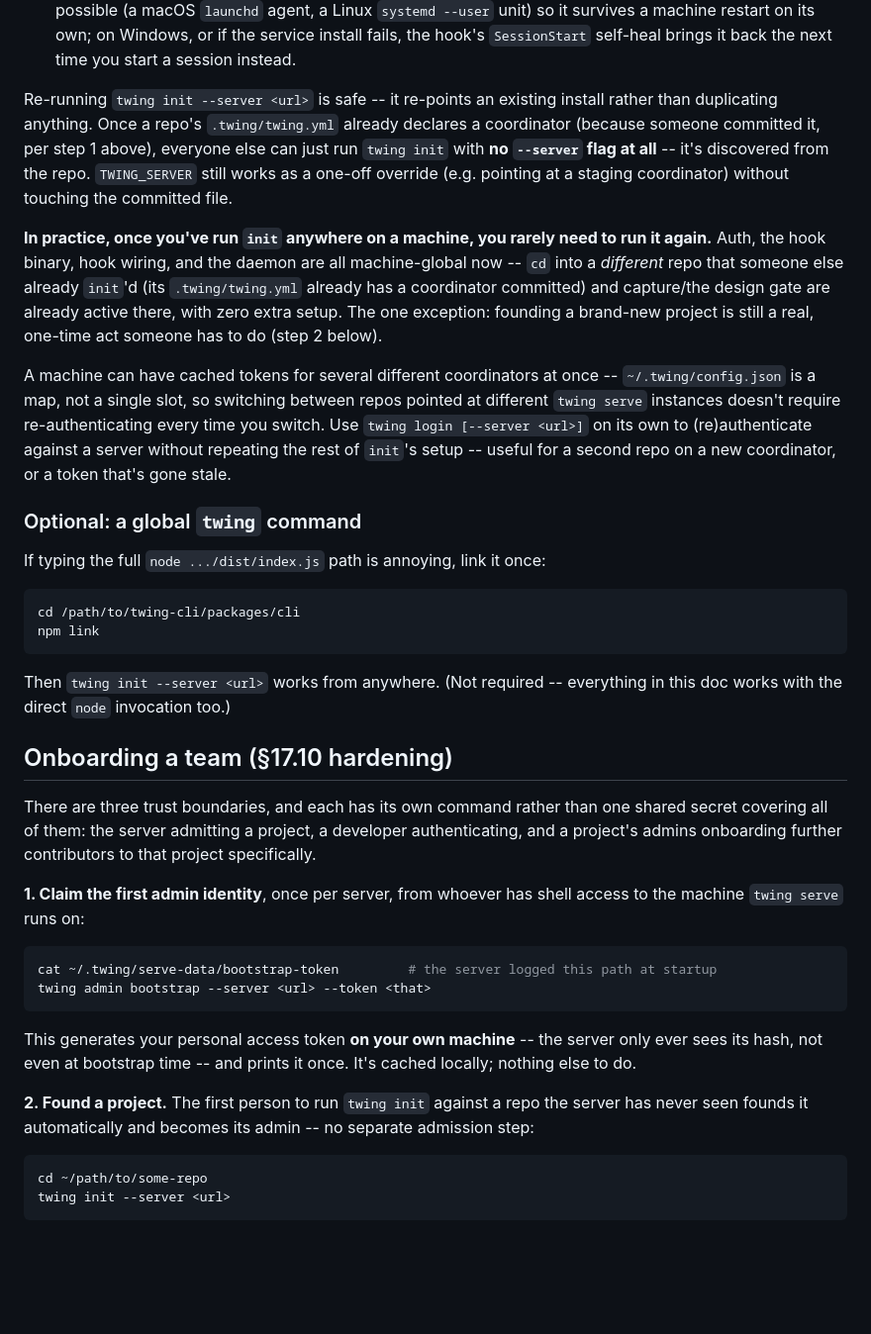
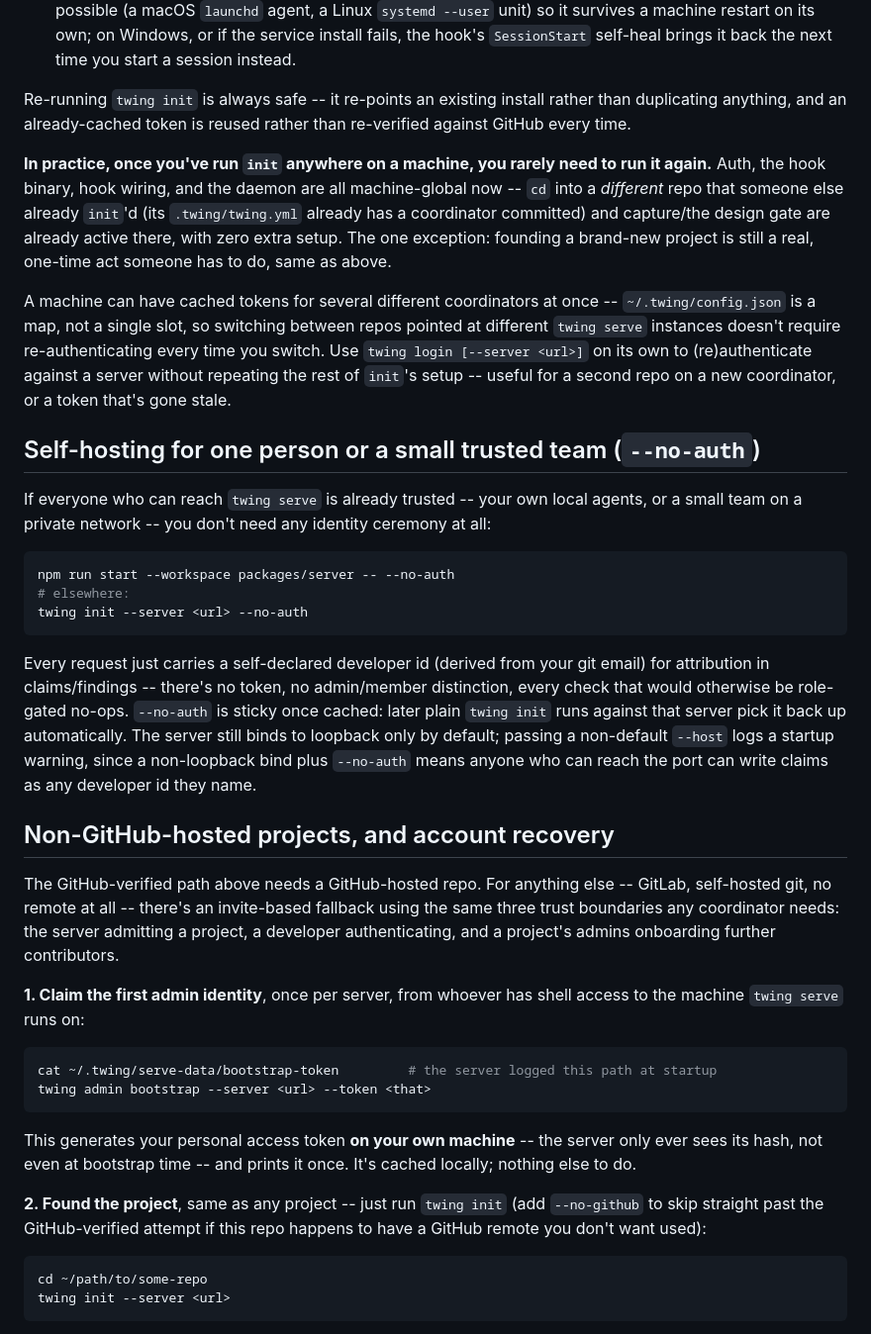
Before and after one commit to Twing-dev/twing-cli, a Markdown page: README.md, the part around one of its changes. Shown at 99% size. Drawn GitHub-style; blank space fills up the shorter version.

````diff
--- a/README.md
+++ b/README.md
@@ -104,13 +134,9 @@ That one command:
    fails, the hook's `SessionStart` self-heal brings it back the next time
    you start a session instead.
 
-Re-running `twing init --server <url>` is safe -- it re-points an existing
-install rather than duplicating anything. Once a repo's `.twing/twing.yml`
-already declares a coordinator (because someone committed it, per step 1
-above), everyone else can just run `twing init` with **no `--server` flag at
-all** -- it's discovered from the repo. `TWING_SERVER` still works as a
-one-off override (e.g. pointing at a staging coordinator) without touching
-the committed file.
+Re-running `twing init` is always safe -- it re-points an existing install
+rather than duplicating anything, and an already-cached token is reused
+rather than re-verified against GitHub every time.
 
 **In practice, once you've run `init` anywhere on a machine, you rarely
 need to run it again.** Auth, the hook binary, hook wiring, and the daemon
@@ -118,7 +144,7 @@ are all machine-global now -- `cd` into a *different* repo that someone
 else already `init`'d (its `.twing/twing.yml` already has a coordinator
 committed) and capture/the design gate are already active there, with zero
 extra setup. The one exception: founding a brand-new project is still a
-real, one-time act someone has to do (step 2 below).
+real, one-time act someone has to do, same as above.
 
 A machine can have cached tokens for several different coordinators at
 once -- `~/.twing/config.json` is a map, not a single slot, so switching
@@ -128,24 +154,34 @@ on its own to (re)authenticate against a server without repeating the rest
 of `init`'s setup -- useful for a second repo on a new coordinator, or a
 token that's gone stale.
 
-### Optional: a global `twing` command
+## Self-hosting for one person or a small trusted team (`--no-auth`)
 
-If typing the full `node .../dist/index.js` path is annoying, link it once:
+If everyone who can reach `twing serve` is already trusted -- your own
+local agents, or a small team on a private network -- you don't need any
+identity ceremony at all:
 
 ```sh
-cd /path/to/twing-cli/packages/cli
-npm link
+npm run start --workspace packages/server -- --no-auth
+# elsewhere:
+twing init --server <url> --no-auth
 ```
 
-Then `twing init --server <url>` works from anywhere. (Not required --
-everything in this doc works with the direct `node` invocation too.)
+Every request just carries a self-declared developer id (derived from your
+git email) for attribution in claims/findings -- there's no token, no
+admin/member distinction, every check that would otherwise be role-gated
+no-ops. `--no-auth` is sticky once cached: later plain `twing init` runs
+against that server pick it back up automatically. The server still binds
+to loopback only by default; passing a non-default `--host` logs a startup
+warning, since a non-loopback bind plus `--no-auth` means anyone who can
+reach the port can write claims as any developer id they name.
 
-## Onboarding a team (§17.10 hardening)
+## Non-GitHub-hosted projects, and account recovery
 
-There are three trust boundaries, and each has its own command rather than
-one shared secret covering all of them: the server admitting a project, a
-developer authenticating, and a project's admins onboarding further
-contributors to that project specifically.
+The GitHub-verified path above needs a GitHub-hosted repo. For anything
+else -- GitLab, self-hosted git, no remote at all -- there's an
+invite-based fallback using the same three trust boundaries any coordinator
+needs: the server admitting a project, a developer authenticating, and a
+project's admins onboarding further contributors.
 
 **1. Claim the first admin identity**, once per server, from whoever has
 shell access to the machine `twing serve` runs on:
@@ -159,9 +195,9 @@ This generates your personal access token **on your own machine** -- the
 server only ever sees its hash, not even at bootstrap time -- and prints it
 once. It's cached locally; nothing else to do.
 
-**2. Found a project.** The first person to run `twing init` against a repo
-the server has never seen founds it automatically and becomes its admin --
-no separate admission step:
+**2. Found the project**, same as any project -- just run `twing init` (add
+`--no-github` to skip straight past the GitHub-verified attempt if this
+repo happens to have a GitHub remote you don't want used):
 
 ```sh
 cd ~/path/to/some-repo
````
Also changed, not shown: other parts of README.md (+89 -32 lines), CLAUDE.md (+7 -3 lines), deploy/README.md (+6 -4 lines).
